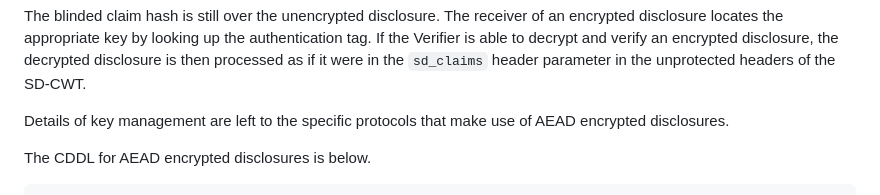
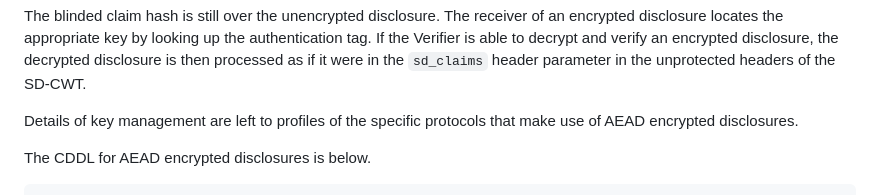
Before and after one commit to ietf-wg-spice/draft-ietf-spice-sd-cwt, a Markdown page: draft-ietf-spice-sd-cwt.md, the part around the change. Rendered like a GitHub page.

Commit message:
make clear that profiles are involved in coming up with keys

```diff
--- a/draft-ietf-spice-sd-cwt.md
+++ b/draft-ietf-spice-sd-cwt.md
@@ -644,7 +644,7 @@ The blinded claim hash is still over the unencrypted disclosure.
 The receiver of an encrypted disclosure locates the appropriate key by looking up the authentication tag.
 If the Verifier is able to decrypt and verify an encrypted disclosure, the decrypted disclosure is then processed as if it were in the `sd_claims` header parameter in the unprotected headers of the SD-CWT.
 
-Details of key management are left to the specific protocols that make use of AEAD encrypted disclosures.
+Details of key management are left to profiles of the specific protocols that make use of AEAD encrypted disclosures.
 
 The CDDL for AEAD encrypted disclosures is below.
 
```
